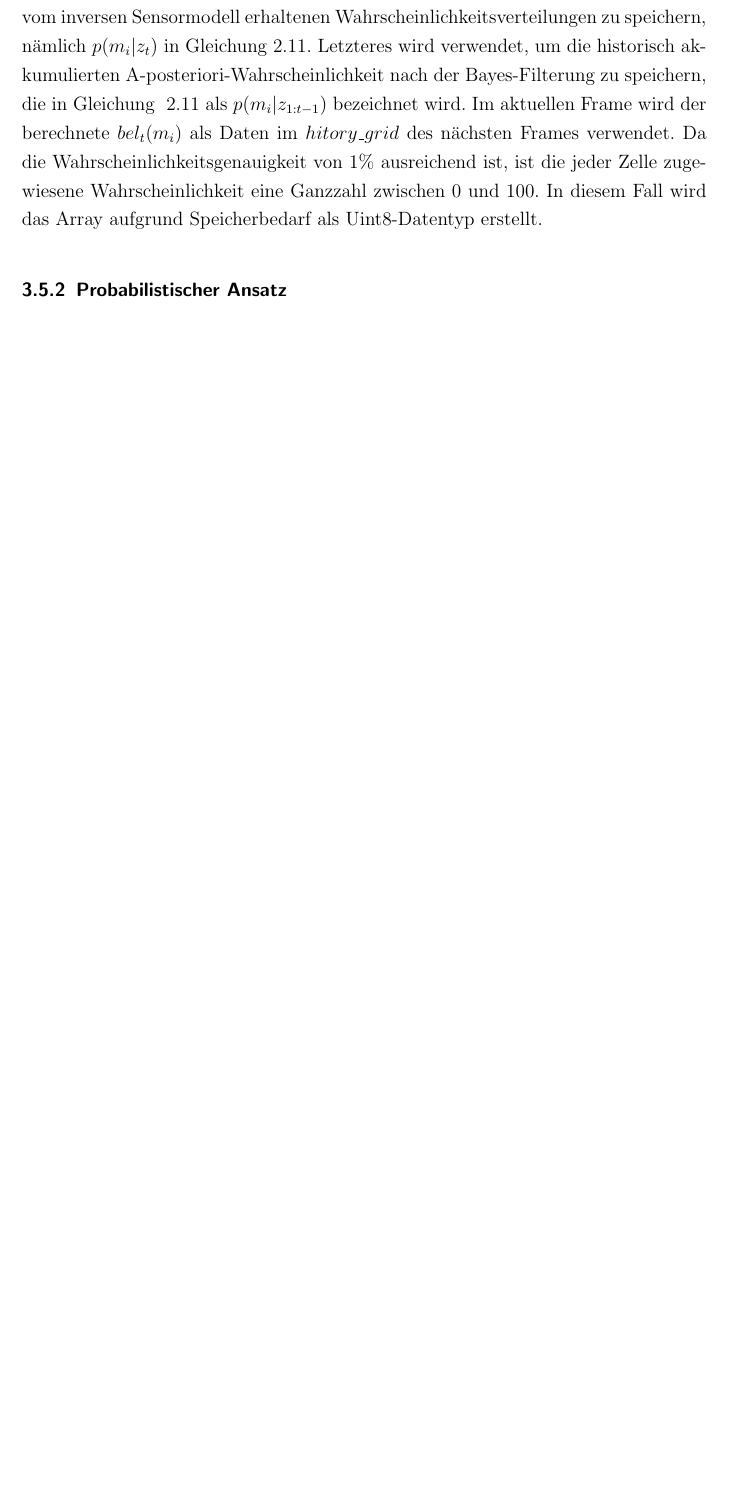
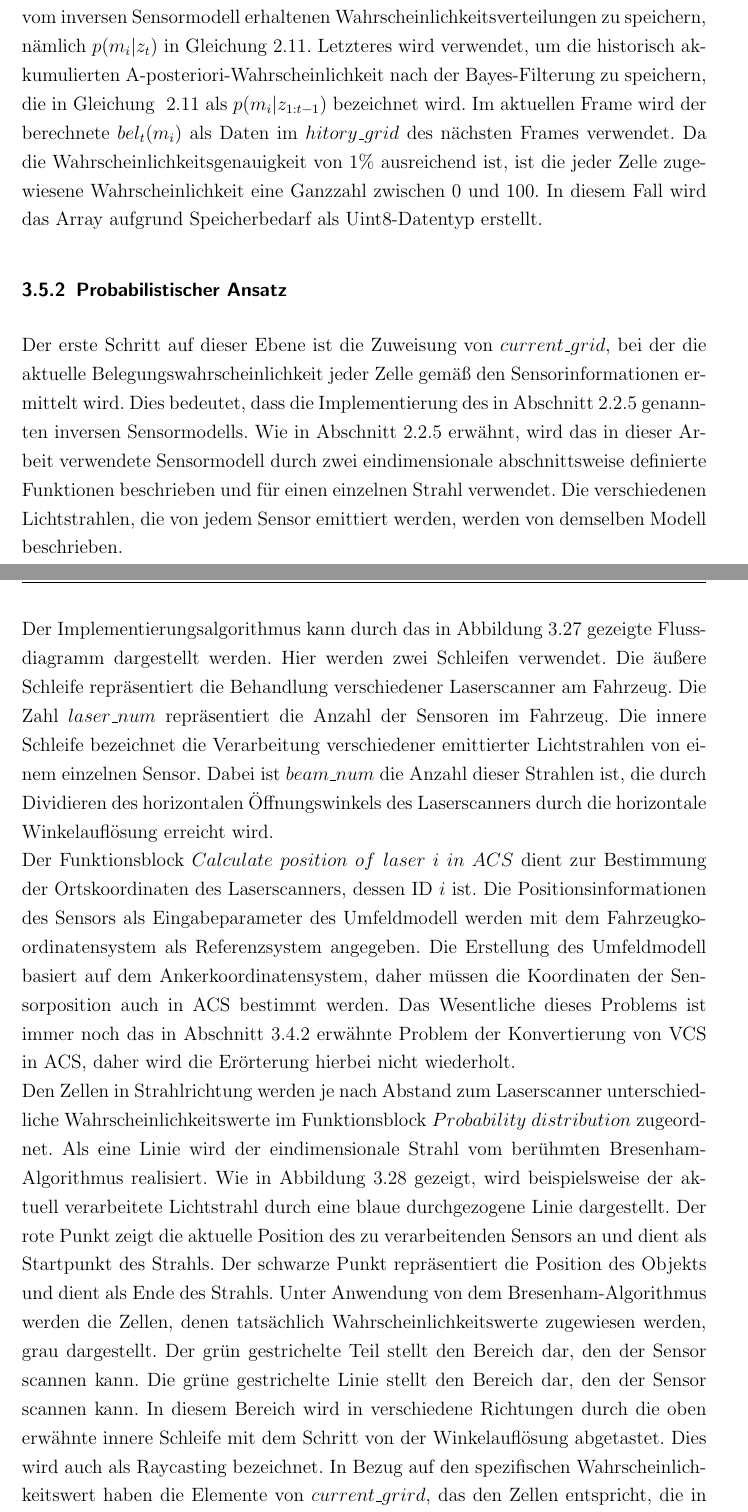
Before and after one commit to dasisttao/latex_for_Studienarbeit, a LaTeX document (_latex_vorlage_v01_2014_10_30/LaTeX.tex, which reads _latex_vorlage_v01_2014_10_30/Kapitel3.tex): part of page 59 of 67 before the commit and two parts of pages 59 and 60 of 70 after it, the two joined at a grey line, cut so that both start at the same text, the shorter picture padded with empty space. Compiled offline with pdfLaTeX; the source files are stored in an older character set and shown here as Unicode; an older LaTeX class or package is replaced by its successor.

Commit message:
finished current_grid

```diff
--- a/_latex_vorlage_v01_2014_10_30/Kapitel3.tex
+++ b/_latex_vorlage_v01_2014_10_30/Kapitel3.tex
@@ -298,3 +299,5 @@ Nach der Einführung von Koordinatensystemen und der Beschreibung der Sensordate
 \subsubsection{Raumdiskretisierung}
 Auf dieser Ebene wird die Umgebung des Fahrzeugs diskretisiert und als 2D-Rasterkarte beschrieben. Im ersten Schritt werden die Länge und Breite des Erfassungsbereichs bestimmt, und im zweiten Schritt wird die Auflösung der Rasterkarte bzw. die Größe jeder Gitterzelle festgestellt. Daraus ergibt sich die Anzahl der Zelle im gesamten Modell. Diese Werte sind parametrisiert und bieten eine Schnittstelle für nachfolgende Änderungen gemäß verschiedenen Anwendungsszenarien. Im Rahme dieser Arbeit wird das Umfeldmodell zur Anpassung an das IfF-Framework als 400$\times$400-Gitter beschrieben, wobei jede Gitterzelle 0,1$\times$0,1 Quadrat ist. Dies bedeutet, dass der Fahrzeugerkennungsbereich eine Fläche von 40 x 40 m beträgt. Es ist sehr natürlich, ein zweidimensionales Array in C++ zu verwenden, um dieses Raster zu beschreiben, das eine bestimmte Zelle im Raum direkt indizieren und den entsprechenden zusätzlichen Wert lesen kann. Hierbei werden zwei zweidimensionale Arrays erstellt, nämlich $current\_grid$ und Verlauf $history\_grid$. Ersteres wird verwendet, um die vom inversen Sensormodell erhaltenen Wahrscheinlichkeitsverteilungen zu speichern, nämlich $p(m_i|z_t)$ in Gleichung~\ref{Gleichung:Ableitung_06}. Letzteres wird verwendet, um die historisch akkumulierten A-posteriori-Wahrscheinlichkeit nach der Bayes-Filterung zu speichern, die in Gleichung~~\ref{Gleichung:Ableitung_06} als $p(m_i|z_{1:t-1})$ bezeichnet wird. Im aktuellen Frame wird der berechnete $bel_t(m_i)$ als Daten im $hitory\_grid$ des nächsten Frames verwendet. Da die Wahrscheinlichkeitsgenauigkeit von 1\% ausreichend ist, ist die jeder Zelle zugewiesene Wahrscheinlichkeit eine Ganzzahl zwischen 0 und 100. In diesem Fall wird das Array aufgrund Speicherbedarf als Uint8-Datentyp erstellt.
 \subsubsection{Probabilistischer Ansatz}
+Der erste Schritt auf dieser Ebene ist die Zuweisung von $current\_grid$, bei der die aktuelle Belegungswahrscheinlichkeit jeder Zelle gemäß den Sensorinformationen ermittelt wird. Dies bedeutet, dass die Implementierung des in Abschnitt~\ref{Abschnitt:Das zu verwendende Sesormodell} genannten inversen Sensormodells. Wie in Abschnitt~\ref{Abschnitt:Das zu verwendende Sesormodell} erwähnt, wird das in dieser Arbeit verwendete Sensormodell durch zwei eindimensionale abschnittsweise definierte Funktionen beschrieben und für einen einzelnen Strahl verwendet. Die verschiedenen Lichtstrahlen, die von jedem Sensor emittiert werden, werden von demselben Modell beschrieben.
+\\Der Implementierungsalgorithmus kann durch das in Abbildung~\ref{fig:ImplementierungDesSensormodells} gezeigte Flussdiagramm dargestellt werden.
@@ -300,0 +308,6 @@ Auf dieser Ebene wird die Umgebung des Fahrzeugs diskretisiert und als 2D-Raster
+	\label{fig:ImplementierungDesSensormodells}
+\end{figure}
+Hier werden zwei Schleifen verwendet. Die äußere Schleife repräsentiert die Behandlung verschiedener Laserscanner am Fahrzeug. Die Zahl $laser\_num$ repräsentiert die Anzahl der Sensoren im Fahrzeug. Die innere Schleife bezeichnet die Verarbeitung verschiedener emittierter Lichtstrahlen von einem einzelnen Sensor. Dabei ist $beam\_num$ die Anzahl dieser Strahlen ist, die durch Dividieren des horizontalen Öffnungswinkels des Laserscanners durch die horizontale Winkelauflösung erreicht wird.
+\\Der Funktionsblock $Calculate~position~of~laser~i~in~ACS$ dient zur Bestimmung der Ortskoordinaten des Laserscanners, dessen ID $i$ ist. Die Positionsinformationen des Sensors als Eingabeparameter des Umfeldmodell werden mit dem Fahrzeugkoordinatensystem als Referenzsystem angegeben. Die Erstellung des Umfeldmodell basiert auf dem Ankerkoordinatensystem, daher müssen die Koordinaten der Sensorposition auch in ACS bestimmt werden. Das Wesentliche dieses Problems ist immer noch das in Abschnitt~\ref{Laserscanner-Information} erwähnte Problem der Konvertierung von VCS in ACS, daher wird die Erörterung hierbei nicht wiederholt.
+\\Den Zellen in Strahlrichtung werden je nach Abstand zum Laserscanner unterschiedliche Wahrscheinlichkeitswerte im Funktionsblock $Probability~distribution$ zugeordnet. Als eine Linie wird der eindimensionale Strahl vom berühmten Bresenham-Algorithmus
+realisiert. Wie in Abbildung~\ref{fig:Raycasting} gezeigt, wird beispielsweise der aktuell verarbeitete Lichtstrahl durch eine blaue durchgezogene Linie dargestellt.
@@ -300,0 +318,3 @@ Auf dieser Ebene wird die Umgebung des Fahrzeugs diskretisiert und als 2D-Raster
+	\label{fig:Raycasting}
+\end{figure}
+Der rote Punkt zeigt die aktuelle Position des zu verarbeitenden Sensors an und dient als Startpunkt des Strahls. Der schwarze Punkt repräsentiert die Position des Objekts und dient als Ende des Strahls. Unter Anwendung von dem Bresenham-Algorithmus werden die Zellen, denen tatsächlich Wahrscheinlichkeitswerte zugewiesen werden, grau dargestellt. Der grün gestrichelte Teil stellt den Bereich dar, den der Sensor scannen kann. Die grüne gestrichelte Linie stellt den Bereich dar, den der Sensor scannen kann. In diesem Bereich wird in verschiedene Richtungen durch die oben erwähnte innere Schleife mit dem Schritt von der Winkelauflösung abgetastet. Dies wird auch als Raycasting bezeichnet. In Bezug auf den spezifischen Wahrscheinlichkeitswert haben die Elemente von $current\_grird$, das den Zellen entspricht, die in dem in Abschnitt~\ref{Laserscanner-Information} genannten $pcl\_grid$ als belegt markiert sind, den Wert von $p\_max$. Wird beispielsweise die Position $(3, 4)$ von $pcl\_grid$ als belegt markiert, wird der Wert $p\_max$ dem Element $(3, 4)$ des Arrays von $current\_grid$ zugewiesen. Den Zellen innerhalb des minimal erkennbaren Abstands wird $p\_min$ zugewiesen. Die Wahrscheinlichkeitsverteilung der in der Mitte bestehenden Zellen  werden durch eine lineare Funktion dargestellt, und ihre Steigung wird durch eine Variable $p\_slope$ dargestellt. Der Sensor erkennt, dass sich an einem bestimmten Ort ein Hindernis befindet, oder der Sensor liefert die Information, dass sich kein Hindernis befindet. Diese beiden Situationen weisen eine unterschiedliche Genauigkeit auf. Die Variable $p\_max$ und $p\_min$ sind jeweils ein Indikator für die Genauigkeit dieser beiden Situationen. Die Variable $p\_slope$ verkörpert, wie weit die Sensordaten von der Entfernung zwischen dem Objekt und dem Laserscanner beeinflusst werden. Die oben genannten drei Variablen müssen entsprechend den tatsächlichen Anwendungen und Szenarien sowie den Eigenschaften und der Qualität der verwendeten Sensoren angepasst werden.
```
Also changed, not shown: _latex_vorlage_v01_2014_10_30/Kapitel2.tex (+1 -0 lines), _latex_vorlage_v01_2014_10_30/LaTeX.pdf, _latex_vorlage_v01_2014_10_30/pics/ImplementierungDesSensormodells.pdf (added), _latex_vorlage_v01_2014_10_30/pics/PAP_PCL.pdf, _latex_vorlage_v01_2014_10_30/pics/Raycasting.pdf (added), _latex_vorlage_v01_2014_10_30/png/ImplementierungDesSensormodells.png (added), _latex_vorlage_v01_2014_10_30/png/PAP_PCL.png, _latex_vorlage_v01_2014_10_30/png/Raycasting.png (added), _latex_vorlage_v01_2014_10_30/Kapitel3.tex (13 more changed lines), 10 other files.
